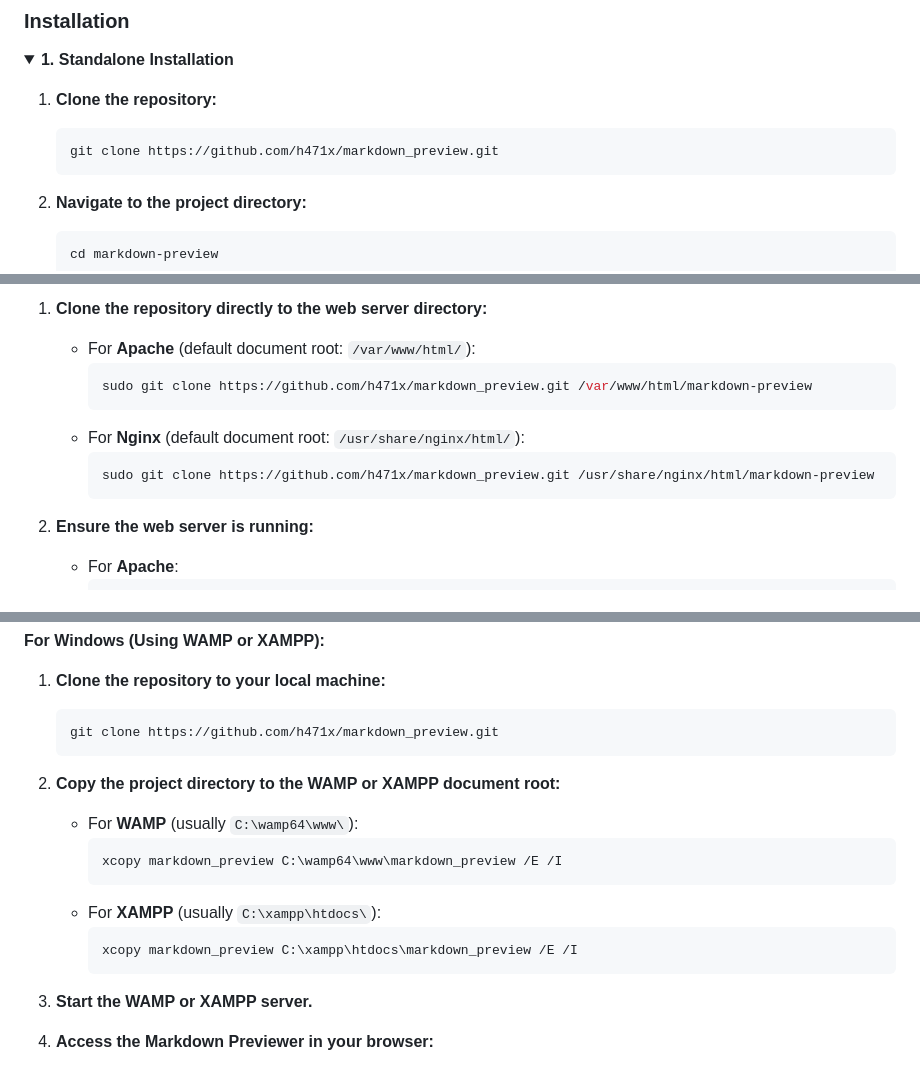
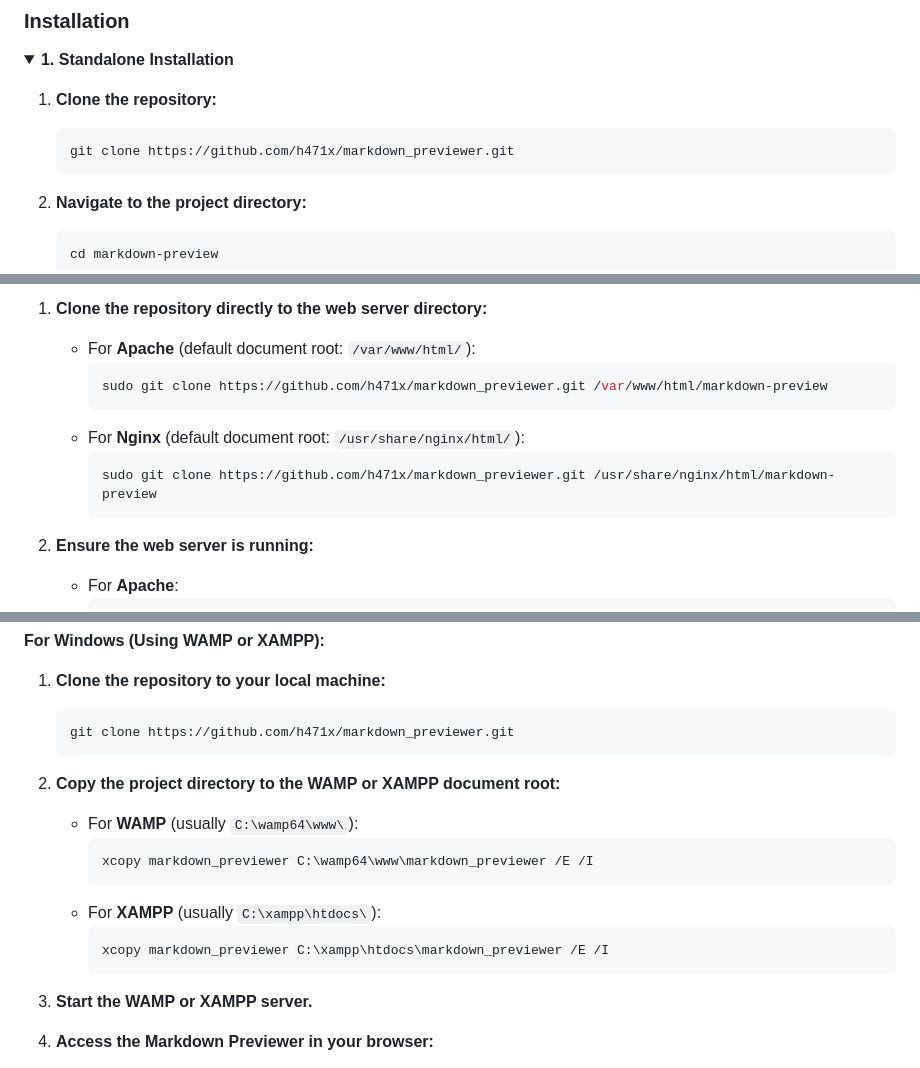
Before and after one commit to hatixntsoa/markdown.previewer, a Markdown page: README.md, 3 parts joined by grey strips. GitHub-like rendering; folded sections open.

````diff
--- a/README.md
+++ b/README.md
@@ -20,7 +20,7 @@ Markdown Previewer is a simple web-based tool that allows you to write, edit, an
 
 1. **Clone the repository:**
    ```bash
-   git clone https://github.com/h471x/markdown_preview.git
+   git clone https://github.com/h471x/markdown_previewer.git
    ```
 
 2. **Navigate to the project directory:**
@@ -41,11 +41,11 @@ Markdown Previewer is a simple web-based tool that allows you to write, edit, an
 1. **Clone the repository directly to the web server directory:**
    - For **Apache** (default document root: `/var/www/html/`):
      ```bash
-     sudo git clone https://github.com/h471x/markdown_preview.git /var/www/html/markdown-preview
+     sudo git clone https://github.com/h471x/markdown_previewer.git /var/www/html/markdown-preview
      ```
    - For **Nginx** (default document root: `/usr/share/nginx/html/`):
      ```bash
-     sudo git clone https://github.com/h471x/markdown_preview.git /usr/share/nginx/html/markdown-preview
+     sudo git clone https://github.com/h471x/markdown_previewer.git /usr/share/nginx/html/markdown-preview
      ```
 
 2. **Ensure the web server is running:**
@@ -67,17 +67,17 @@ Markdown Previewer is a simple web-based tool that allows you to write, edit, an
 
 1. **Clone the repository to your local machine:**
    ```bash
-   git clone https://github.com/h471x/markdown_preview.git
+   git clone https://github.com/h471x/markdown_previewer.git
    ```
 
 2. **Copy the project directory to the WAMP or XAMPP document root:**
    - For **WAMP** (usually `C:\wamp64\www\`):
      ```bash
-     xcopy markdown_preview C:\wamp64\www\markdown_preview /E /I
+     xcopy markdown_previewer C:\wamp64\www\markdown_previewer /E /I
      ```
    - For **XAMPP** (usually `C:\xampp\htdocs\`):
      ```bash
-     xcopy markdown_preview C:\xampp\htdocs\markdown_preview /E /I
+     xcopy markdown_previewer C:\xampp\htdocs\markdown_previewer /E /I
      ```
 
 3. **Start the WAMP or XAMPP server.**
````
